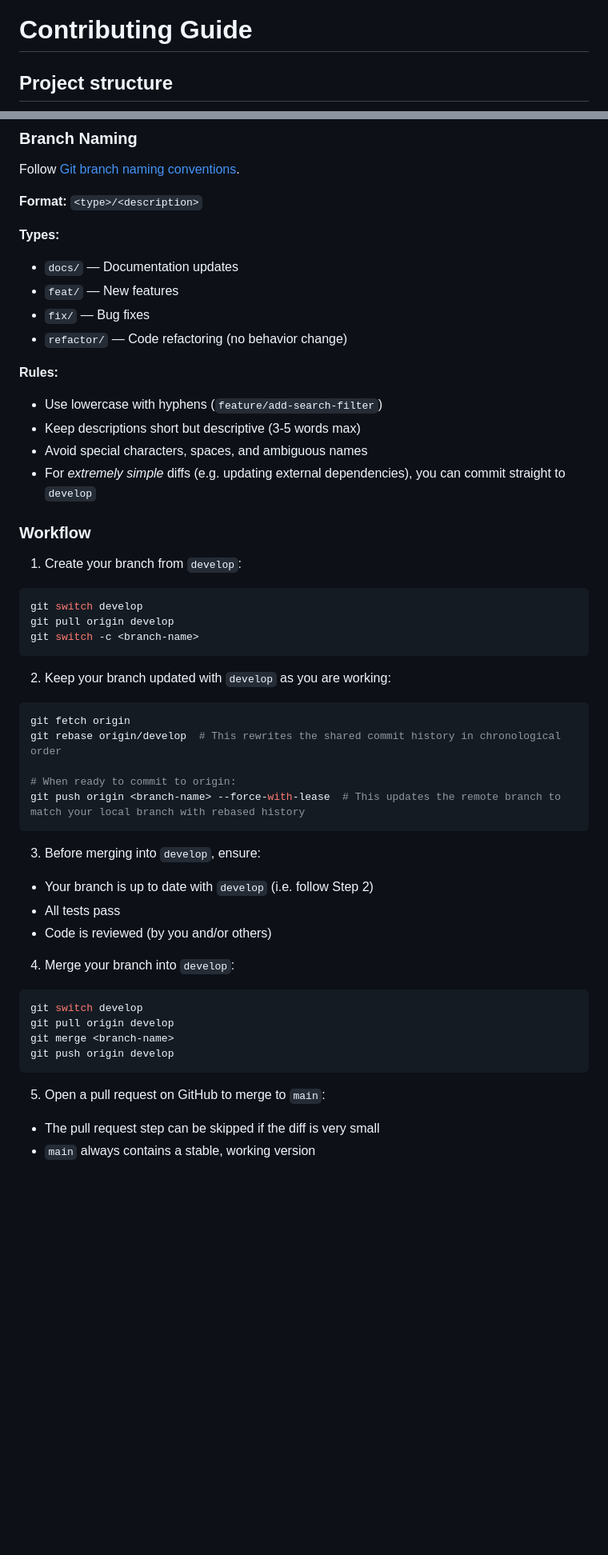
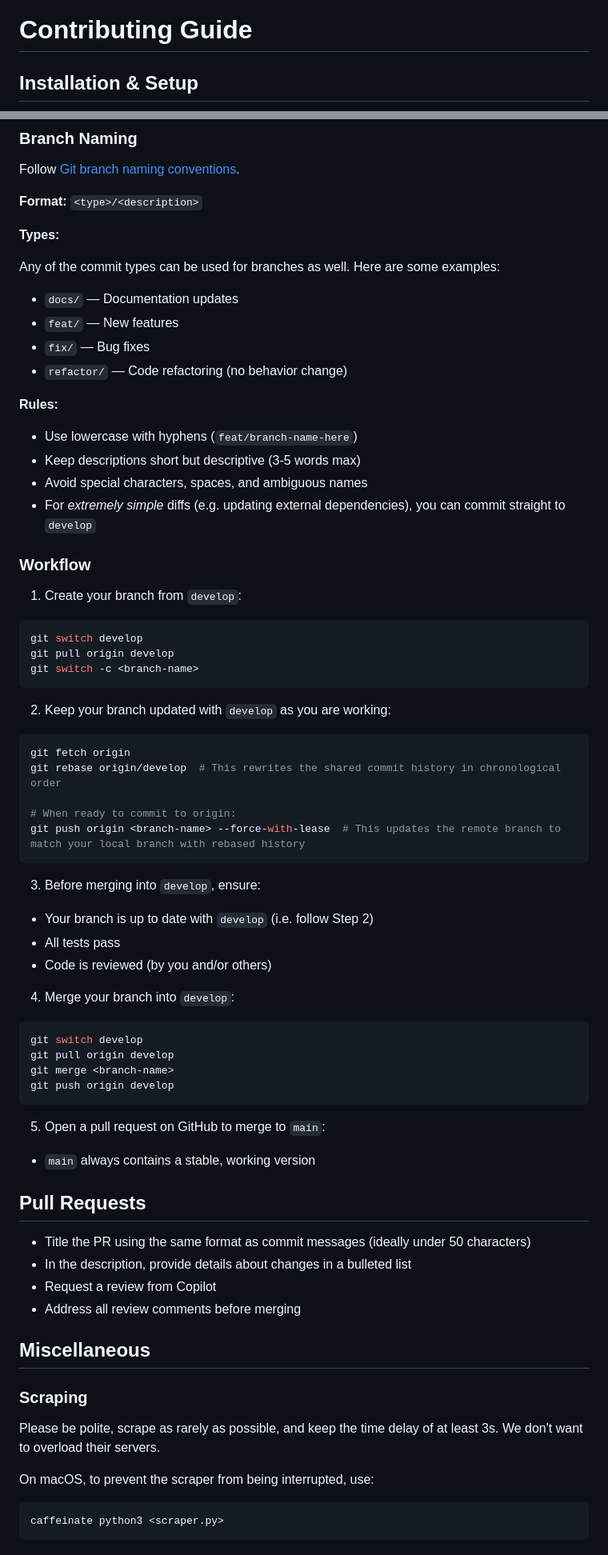
Before and after one commit to andrei-akopian/UofTExplorer, a Markdown page: CONTRIBUTING.md, 2 parts joined by grey strips. Shown at 80% size. Rendered like a GitHub page; blank space fills up the shorter version.

Commit message:
docs: update setup & contribution instructions

````diff
--- a/CONTRIBUTING.md
+++ b/CONTRIBUTING.md
@@ -1,4 +1,4 @@
 # Contributing Guide
 
-## Project structure
+## Installation & Setup
 
@@ -96,48 +62,75 @@ Follow [Git branch naming conventions](https://medium.com/@jaychu259/git-branch-
 **Format:** `<type>/<description>`
 
 **Types:**
+
+Any of the commit types can be used for branches as well. Here are some examples:
+
 - `docs/` — Documentation updates
 - `feat/` — New features
 - `fix/` — Bug fixes
 - `refactor/` — Code refactoring (no behavior change)
 
 **Rules:**
-- Use lowercase with hyphens (`feature/add-search-filter`)
+
+- Use lowercase with hyphens (`feat/branch-name-here`)
 - Keep descriptions short but descriptive (3-5 words max)
 - Avoid special characters, spaces, and ambiguous names
-- For *extremely simple* diffs (e.g. updating external dependencies), you can commit straight to `develop`
+- For _extremely simple_ diffs (e.g. updating external dependencies), you can commit straight to `develop`
 
 ### Workflow
 
 1. Create your branch from `develop`:
-  ```bash
-  git switch develop
-  git pull origin develop
-  git switch -c <branch-name>
-  ```
+
+```bash
+git switch develop
+git pull origin develop
+git switch -c <branch-name>
+```
 
 2. Keep your branch updated with `develop` as you are working:
-  ```bash
-  git fetch origin
-  git rebase origin/develop  # This rewrites the shared commit history in chronological order
 
-  # When ready to commit to origin:
-  git push origin <branch-name> --force-with-lease  # This updates the remote branch to match your local branch with rebased history
-  ```
+```bash
+git fetch origin
+git rebase origin/develop  # This rewrites the shared commit history in chronological order
+
+# When ready to commit to origin:
+git push origin <branch-name> --force-with-lease  # This updates the remote branch to match your local branch with rebased history
+```
 
 3. Before merging into `develop`, ensure:
-  - Your branch is up to date with `develop` (i.e. follow Step 2)
-  - All tests pass
-  - Code is reviewed (by you and/or others)
+
+- Your branch is up to date with `develop` (i.e. follow Step 2)
+- All tests pass
+- Code is reviewed (by you and/or others)
 
 4. Merge your branch into `develop`:
-  ```bash
-  git switch develop
-  git pull origin develop
-  git merge <branch-name>
-  git push origin develop
-  ```
+
+```bash
+git switch develop
+git pull origin develop
+git merge <branch-name>
+git push origin develop
+```
 
 5. Open a pull request on GitHub to merge to `main`:
-  - The pull request step can be skipped if the diff is very small
-  - `main` always contains a stable, working version
+
+- `main` always contains a stable, working version
+
+## Pull Requests
+
+- Title the PR using the same format as commit messages (ideally under 50 characters)
+- In the description, provide details about changes in a bulleted list
+- Request a review from Copilot
+- Address all review comments before merging
+
+## Miscellaneous
+
+### Scraping
+
+Please be polite, scrape as rarely as possible, and keep the time delay of at least 3s. We don't want to overload their servers.
+
+On macOS, to prevent the scraper from being interrupted, use:
+
+```bash
+caffeinate python3 <scraper.py>
+```
````
Also changed, not shown: other parts of CONTRIBUTING.md (+2 -36 lines), SETUP.md (added, +44 -0 lines).
